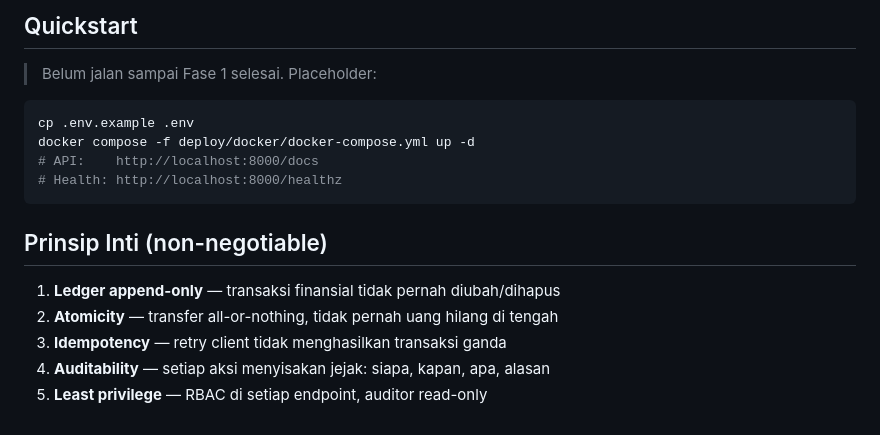
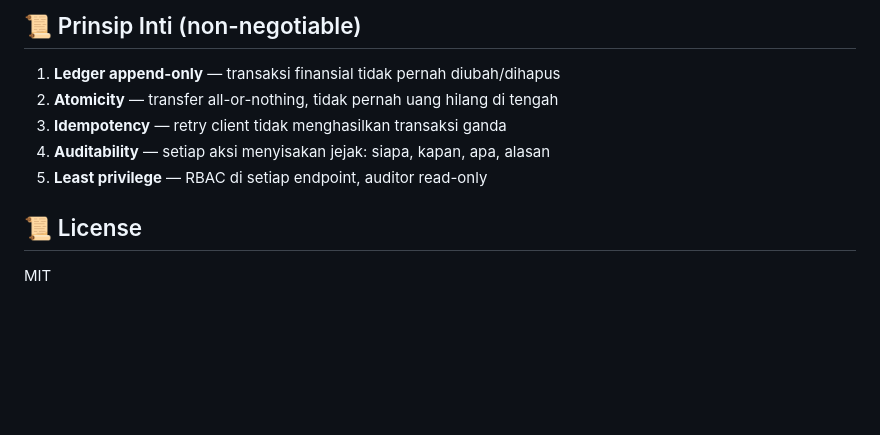
Before and after one commit to anggapbwr/Corebank-api, a Markdown page: README.md, the part around one of its changes. Drawn GitHub-style; blank space fills up the shorter version.

````diff
--- a/README.md
+++ b/README.md
@@ -76,19 +151,12 @@ Semua keputusan desain ada di `docs/`, dibuat **sebelum kode** (prinsip: dokumen
 
-## Quickstart
-
-> Belum jalan sampai Fase 1 selesai. Placeholder:
-
-```bash
-cp .env.example .env
-docker compose -f deploy/docker/docker-compose.yml up -d
-# API:    http://localhost:8000/docs
-# Health: http://localhost:8000/healthz
-```
-
-## Prinsip Inti (non-negotiable)
+## 📜 Prinsip Inti (non-negotiable)
 
 1. **Ledger append-only** — transaksi finansial tidak pernah diubah/dihapus
 2. **Atomicity** — transfer all-or-nothing, tidak pernah uang hilang di tengah
 3. **Idempotency** — retry client tidak menghasilkan transaksi ganda
 4. **Auditability** — setiap aksi menyisakan jejak: siapa, kapan, apa, alasan
 5. **Least privilege** — RBAC di setiap endpoint, auditor read-only
+
+## 📜 License
+
+MIT
````
Also changed, not shown: other parts of README.md (+117 -42 lines), docs/ARCHITECTURE.md (+4 -0 lines).
